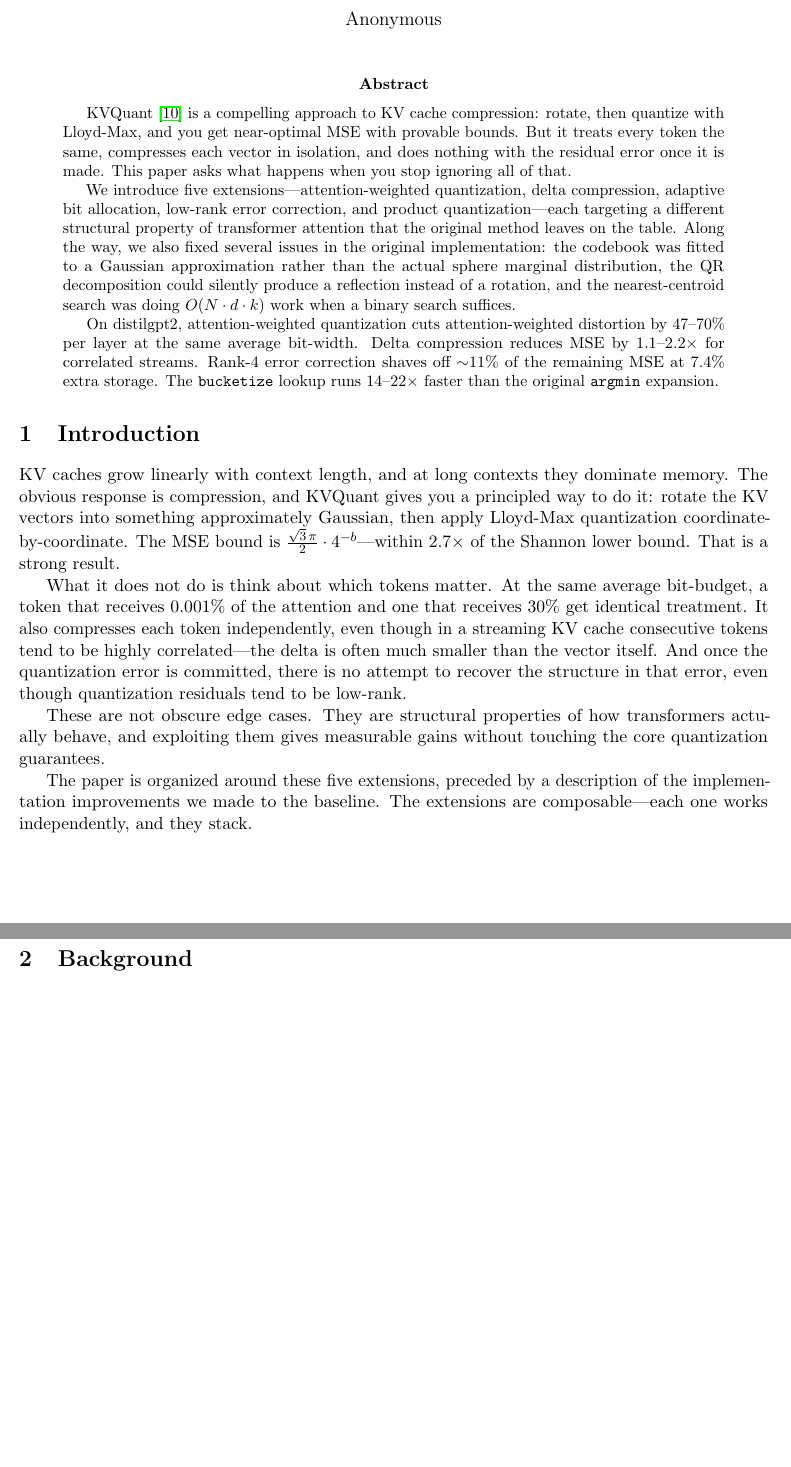
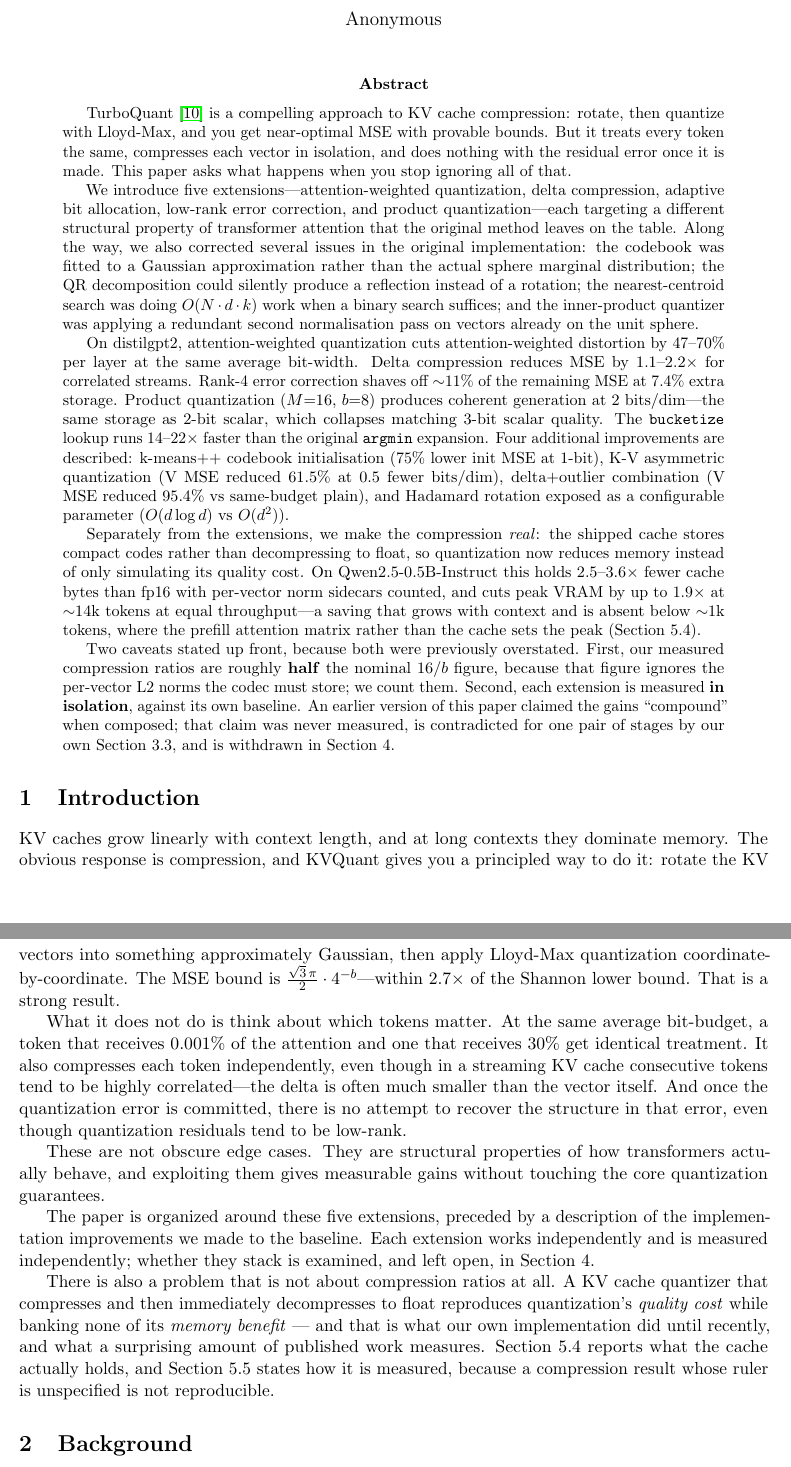
Before and after one commit to syedMohib44/kvquant, a LaTeX paper (paper.tex): two parts of pages 1 and 2 of 12 before the commit and two parts of pages 1 and 2 of 13 after it, joined at a grey line, cut so that both start at the same text, the shorter picture padded with empty space. Compiled offline with pdfLaTeX.

Commit message:
Updated .tex and .pdf

```diff
--- a/paper.tex
+++ b/paper.tex
@@ -36,7 +36,7 @@ to Near-Optimal Vector Quantization for KV Cache Compression}
 
 % -----------------------------------------------------------------------
 \begin{abstract}
-KVQuant \citep{zandieh2025} is a compelling approach to KV cache
+TurboQuant \citep{zandieh2025} is a compelling approach to KV cache
 compression: rotate, then quantize with Lloyd-Max, and you get near-optimal
 MSE with provable bounds. But it treats every token the same, compresses
 each vector in isolation, and does nothing with the residual error once it is
@@ -46,18 +46,45 @@ We introduce five extensions---attention-weighted quantization, delta
 compression, adaptive bit allocation, low-rank error correction, and
 product quantization---each targeting a different structural property of
 transformer attention that the original method leaves on the table. Along
-the way, we also fixed several issues in the original implementation: the codebook was
-fitted to a Gaussian approximation rather than the actual sphere marginal
-distribution, the QR decomposition could silently produce a reflection
-instead of a rotation, and the nearest-centroid search was doing
-$O(N \cdot d \cdot k)$ work when a binary search suffices.
+the way, we also corrected several issues in the original implementation: the
+codebook was fitted to a Gaussian approximation rather than the actual sphere
+marginal distribution; the QR decomposition could silently produce a
+reflection instead of a rotation; the nearest-centroid search was doing
+$O(N \cdot d \cdot k)$ work when a binary search suffices; and the
+inner-product quantizer was applying a redundant second normalisation pass on
+vectors already on the unit sphere.
 
 On distilgpt2, attention-weighted quantization cuts attention-weighted
 distortion by 47--70\% per layer at the same average bit-width. Delta
 compression reduces MSE by $1.1$--$2.2\times$ for correlated streams.
 Rank-4 error correction shaves off $\sim$11\% of the remaining MSE at 7.4\%
-extra storage. The \texttt{bucketize} lookup runs 14--22$\times$ faster than
-the original \texttt{argmin} expansion.
+extra storage. Product quantization ($M{=}16$, $b{=}8$) produces coherent
+generation at 2 bits/dim---the same storage as 2-bit scalar, which collapses
+matching 3-bit scalar quality. The \texttt{bucketize} lookup runs 14--22$\times$
+faster than the original \texttt{argmin} expansion. Four additional
+improvements are described: k-means++ codebook initialisation (75\% lower
+init MSE at 1-bit), K-V asymmetric quantization (V MSE reduced 61.5\% at
+0.5 fewer bits/dim), delta+outlier combination (V MSE reduced 95.4\% vs
+same-budget plain), and Hadamard rotation exposed as a configurable parameter
+($O(d \log d)$ vs $O(d^2)$).
+
+Separately from the extensions, we make the compression \emph{real}: the
+shipped cache stores compact codes rather than decompressing to float, so
+quantization now reduces memory instead of only simulating its quality cost.
+On Qwen2.5-0.5B-Instruct this holds 2.5--3.6$\times$ fewer cache bytes than
+fp16 with per-vector norm sidecars counted, and cuts peak VRAM by up to
+1.9$\times$ at $\sim$14k tokens at equal throughput---a saving that grows
+with context and is absent below $\sim$1k tokens, where the prefill attention
+matrix rather than the cache sets the peak (Section~5.4).
+
+Two caveats stated up front, because both were previously overstated. First,
+our measured compression ratios are roughly \textbf{half} the nominal $16/b$
+figure, because that figure ignores the per-vector L2 norms the codec must
+store; we count them. Second, each extension is measured \textbf{in
+isolation}, against its own baseline. An earlier version of this paper claimed
+the gains ``compound'' when composed; that claim was never measured, is
+contradicted for one pair of stages by our own Section~3.3, and is withdrawn
+in Section~4.
 \end{abstract}
 
 % -----------------------------------------------------------------------
@@ -85,8 +112,18 @@ transformers actually behave, and exploiting them gives measurable gains
 without touching the core quantization guarantees.
 
 The paper is organized around these five extensions, preceded by a
-description of the implementation improvements we made to the baseline. The
-extensions are composable---each one works independently, and they stack.
+description of the implementation improvements we made to the baseline. Each
+extension works independently and is measured independently; whether they
+stack is examined, and left open, in Section~4.
+
+There is also a problem that is not about compression ratios at all. A KV
+cache quantizer that compresses and then immediately decompresses to float
+reproduces quantization's \emph{quality cost} while banking none of its
+\emph{memory benefit} --- and that is what our own implementation did until
+recently, and what a surprising amount of published work measures.
+Section~5.4 reports what the cache actually holds, and Section~5.5 states how
+it is measured, because a compression result whose ruler is unspecified is
+not reproducible.
 
 % -----------------------------------------------------------------------
 \section{Background}
```
Also changed, not shown: README.md, kvquant.pdf.
